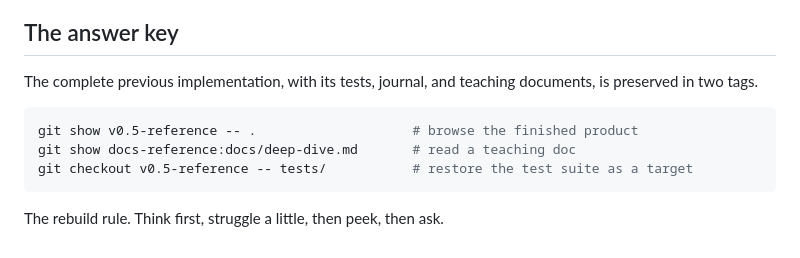
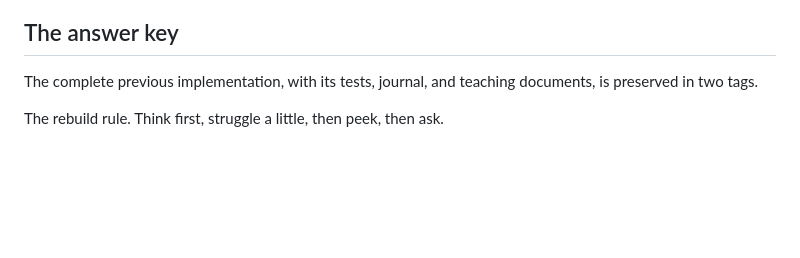
Before and after one commit to nikhilshastry2003/taxdesk-ai, a Markdown page: README.md, the part around the change. Rendered like a GitHub page; blank space fills up the shorter version.

````diff
--- a/README.md
+++ b/README.md
@@ -79,10 +79,5 @@ right, and finding a proof file is faster than Windows Explorer.
 The complete previous implementation, with its tests, journal, and
 teaching documents, is preserved in two tags.
 
-```bash
-git show v0.5-reference -- .                    # browse the finished product
-git show docs-reference:docs/deep-dive.md       # read a teaching doc
-git checkout v0.5-reference -- tests/           # restore the test suite as a target
-```
 
 The rebuild rule. Think first, struggle a little, then peek, then ask.
````
